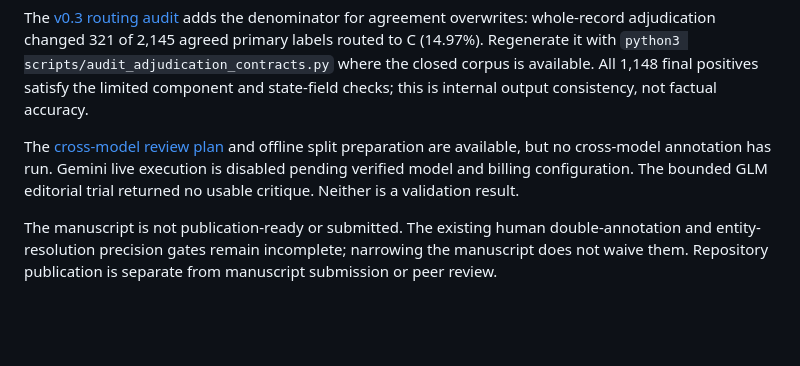
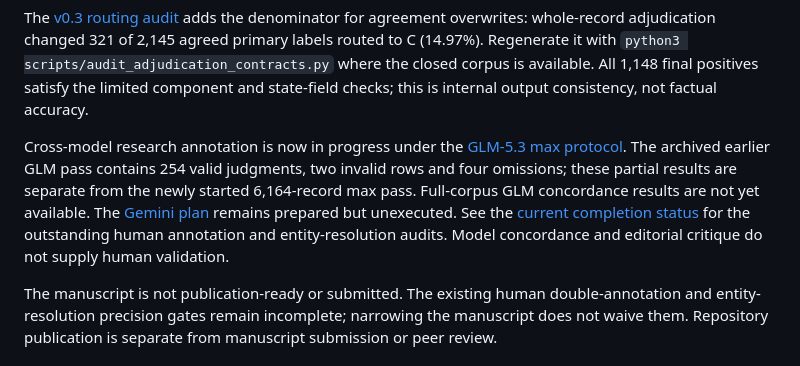
Before and after one commit to elijahqi/us-sme-signal-graph, a Markdown page: README.md, the part around the change. GitHub-like rendering; blank space fills up the shorter version.

Commit message:
Clarify research progress and outstanding human validation

```diff
--- a/README.md
+++ b/README.md
@@ -16,7 +16,7 @@ Edit the Markdown manuscript and rebuild the LaTeX and PDF with `make manuscript
 
 The [v0.3 routing audit](paper/adjudication_contracts_v0_3.json) adds the denominator for agreement overwrites: whole-record adjudication changed 321 of 2,145 agreed primary labels routed to C (14.97%). Regenerate it with `python3 scripts/audit_adjudication_contracts.py` where the closed corpus is available. All 1,148 final positives satisfy the limited component and state-field checks; this is internal output consistency, not factual accuracy.
 
-The [cross-model review plan](docs/cross_model_review_plan_v0_1.md) and offline split preparation are available, but no cross-model annotation has run. Gemini live execution is disabled pending verified model and billing configuration. The bounded GLM editorial trial returned no usable critique. Neither is a validation result.
+Cross-model research annotation is now in progress under the [GLM-5.3 max protocol](docs/glm_max_cross_review_protocol_v0_1.md). The archived earlier GLM pass contains 254 valid judgments, two invalid rows and four omissions; these partial results are separate from the newly started 6,164-record max pass. Full-corpus GLM concordance results are not yet available. The [Gemini plan](docs/cross_model_review_plan_v0_1.md) remains prepared but unexecuted. See the [current completion status](docs/research_completion_status_v0_4.md) for the outstanding human annotation and entity-resolution audits. Model concordance and editorial critique do not supply human validation.
 
 The manuscript is not publication-ready or submitted. The existing human double-annotation and entity-resolution precision gates remain incomplete; narrowing the manuscript does not waive them. Repository publication is separate from manuscript submission or peer review.
 
```
Also changed, not shown: docs/claim_evidence_review_v0_1.md (+1 -1 lines).
